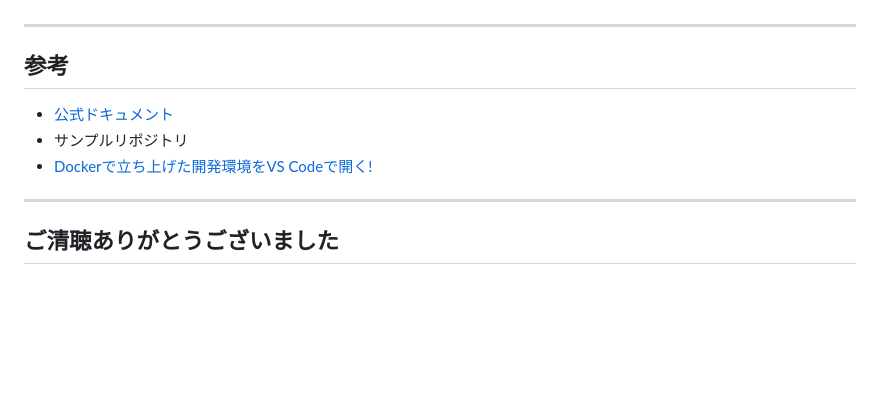
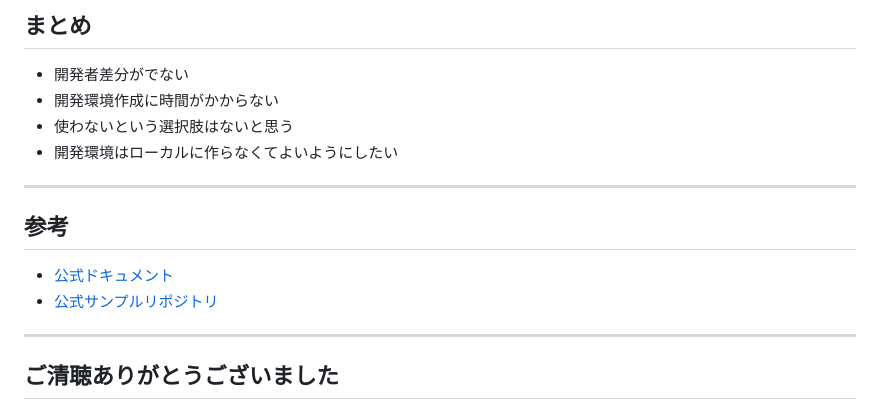
Before and after one commit to yamap55/Slide, a Markdown page: 20220916/slide.md, the part around the change printed below. Rendered like a GitHub page; blank space fills up the shorter version.

```diff
--- a/20220916/slide.md
+++ b/20220916/slide.md
@@ -100,10 +183,15 @@ git clone https://github.com/Microsoft/vscode-remote-try-cpp
+## まとめ
+
+- 開発者差分がでない
+- 開発環境作成に時間がかからない
+- 使わないという選択肢はないと思う
+- 開発環境はローカルに作らなくてよいようにしたい
 
 ---
 
 ## 参考
 - [公式ドキュメント](https://code.visualstudio.com/docs/remote/remote-overview)
-- サンプルリポジトリ
-- [Dockerで立ち上げた開発環境をVS Codeで開く!](https://qiita.com/yoskeoka/items/01c52c069123e0298660)
+- [公式サンプルリポジトリ](https://github.com/search?q=org%3Amicrosoft+vscode-remote-try&type=all)
 
 ---
 
```
Also changed, not shown: other parts of 20220916/slide.md (+99 -16 lines), 20220916/icon.gif (added).
